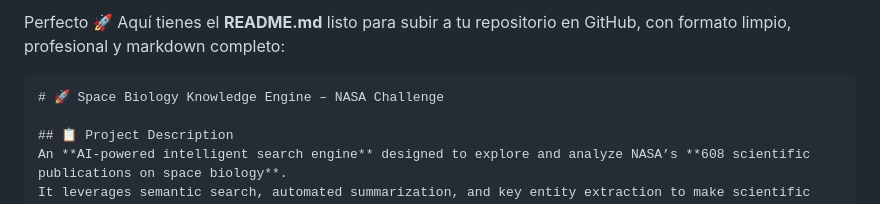
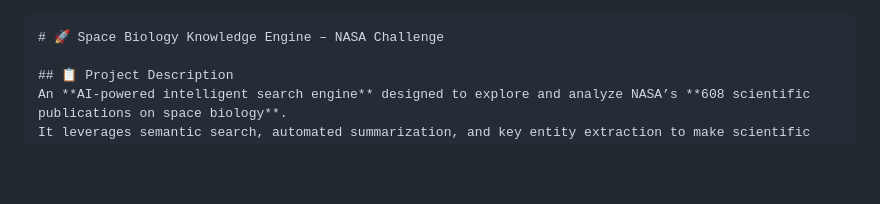
Before and after one commit to OsvaJavi/AETHER-VITAE, a Markdown page: README.md, the part around the change. GitHub-like rendering; blank space fills up the shorter version.

````diff
--- a/README.md
+++ b/README.md
@@ -1,4 +1,3 @@
-Perfecto 🚀 Aquí tienes el **README.md** listo para subir a tu repositorio en GitHub, con formato limpio, profesional y markdown completo:
 
 ```markdown
 # 🚀 Space Biology Knowledge Engine – NASA Challenge
````
